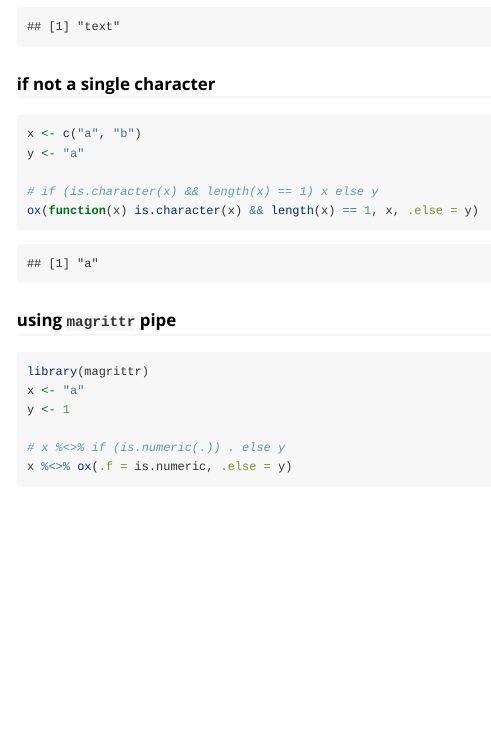
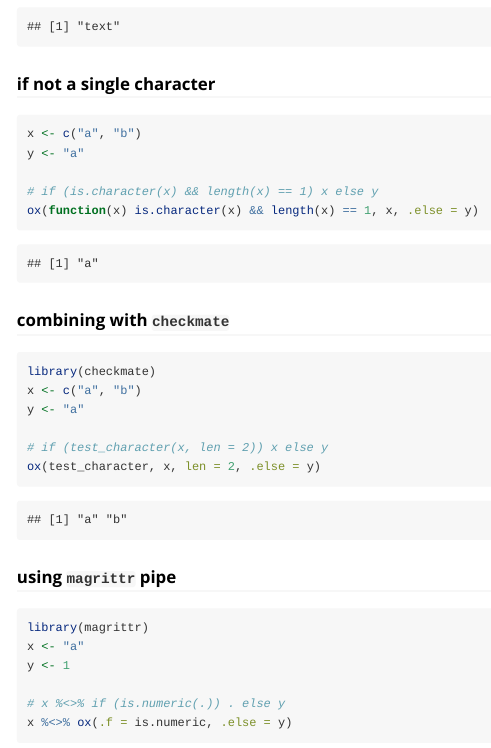
Before and after one commit to gogonzo/ox, an R Markdown document (vignettes/ox-examples.Rmd): the page in a window 1100 px wide, from 1660 px down. Rendered offline with R 4.5, knitr and Pandoc, with nearby package versions.

````diff
--- a/vignettes/ox-examples.Rmd
+++ b/vignettes/ox-examples.Rmd
@@ -6,6 +6,7 @@
 vignette: >
   %\VignetteIndexEntry{ox examples}
   %\VignetteEngine{knitr::rmarkdown}
+  %\VignetteDepends{checkmate, dplyr, magrittr}
   \usepackage[utf8]{inputenc}
 ---
 
@@ -81,6 +82,16 @@
 ox(function(x) is.character(x) && length(x) == 1, x, .else = y)
 ```
 
+### combining with `checkmate`
+```{r}
+library(checkmate)
+x <- c("a", "b")
+y <- "a"
+
+# if (test_character(x, len = 2)) x else y
+ox(test_character, x, len = 2, .else = y)
+```
+
 ### using `magrittr` pipe
 ```{r}
 library(magrittr)
````
